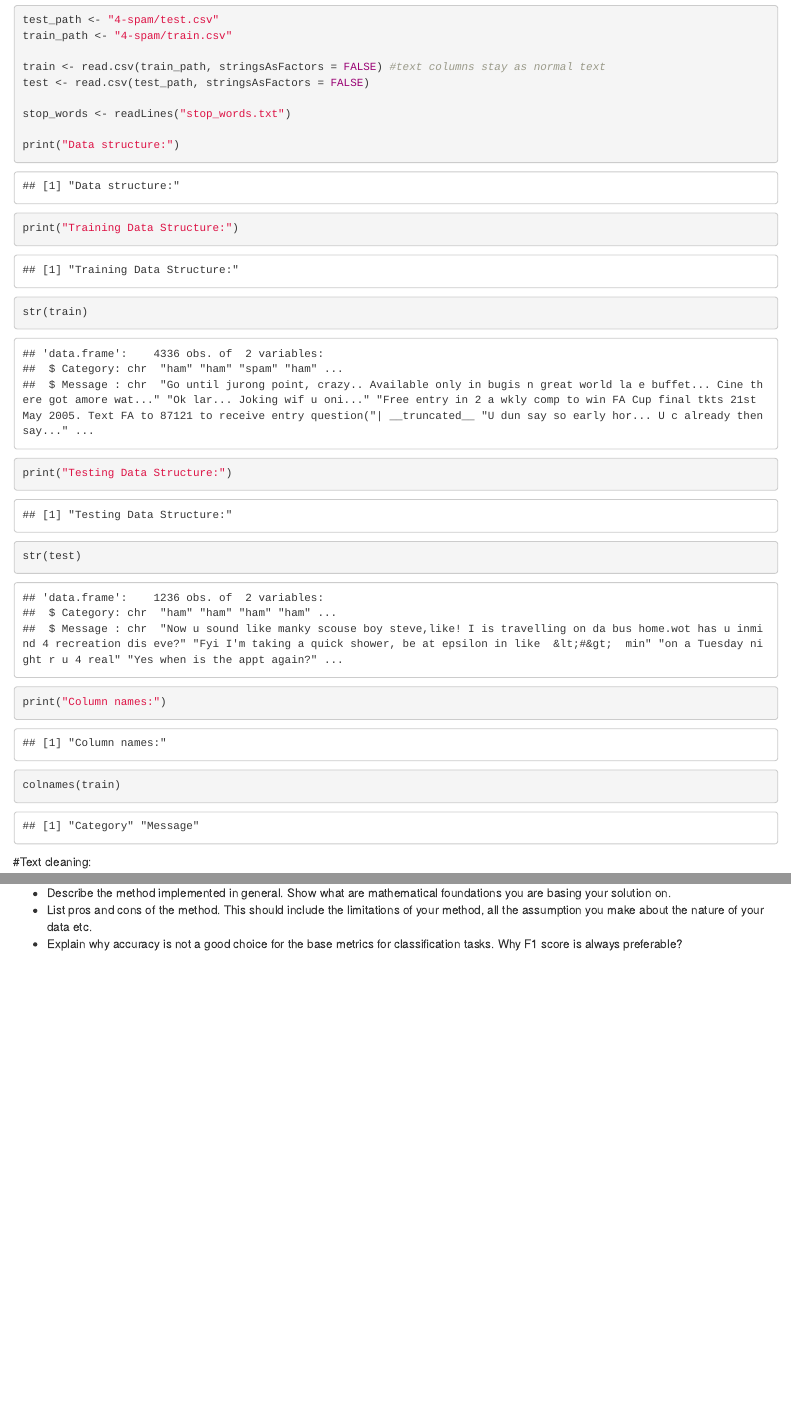
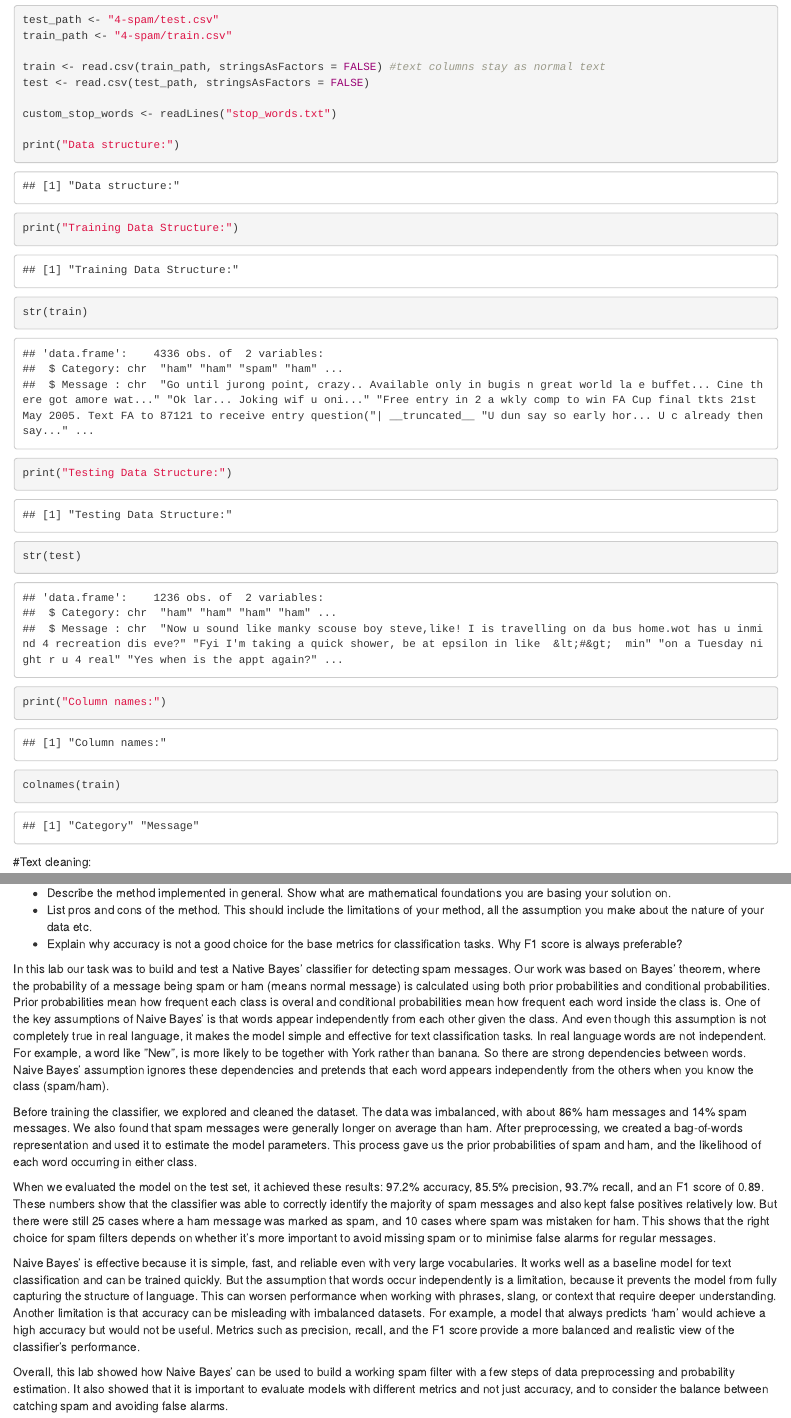
Before and after one commit to Starezax/lab1_Probability-and-Statistics, an R Markdown document (Lab1_Naive_Bayes_Classifier_Templatee-4.Rmd): the page in a window 1100 px wide, from 2360 px down, and a second part further down, joined at a grey line. Rendered offline with R 4.5, knitr and Pandoc, with nearby package versions; some code elsewhere in the file could not run offline.

Commit message:
add conclusion

```diff
--- a/Lab1_Naive_Bayes_Classifier_Templatee-4.Rmd
+++ b/Lab1_Naive_Bayes_Classifier_Templatee-4.Rmd
@@ -153,7 +153,7 @@ train_path <- "4-spam/train.csv"
 train <- read.csv(train_path, stringsAsFactors = FALSE) #text columns stay as normal text
 test <- read.csv(test_path, stringsAsFactors = FALSE)
 
-stop_words <- readLines("stop_words.txt")
+custom_stop_words <- readLines("stop_words.txt")
 
 print("Data structure:")
 print("Training Data Structure:")
@@ -514,3 +514,15 @@ below.
     nature of your data etc.
 -   Explain why accuracy is not a good choice for the base metrics for
     classification tasks. Why F1 score is always preferable?
+
+In this lab our task was to build and test a Native Bayes’ classifier for detecting spam messages. Our work was based on Bayes’ theorem, where the probability of a message being spam or ham (means normal message) is calculated using both prior probabilities and conditional probabilities. Prior probabilities mean how frequent each class is overal and conditional probabilities mean how frequent each word inside the class is. One of the key assumptions of Naive Bayes’ is that words appear independently from each other given the class. And even though this assumption is not completely true in real language, it makes the model simple and effective for text classification tasks.
+In real language words are not independent. For example, a word like ”New”, is more likely to be together with York rather than banana. So there are strong dependencies between words.
+Naive Bayes’ assumption ignores these dependencies and pretends that each word appears independently from the others when you know the class (spam/ham).
+
+Before training the classifier, we explored and cleaned the dataset. The data was imbalanced, with about 86% ham messages and 14% spam messages. We also found that spam messages were generally longer on average than ham. After preprocessing, we created a bag-of-words representation and used it to estimate the model parameters. This process gave us the prior probabilities of spam and ham, and the likelihood of each word occurring in either class.
+
+When we evaluated the model on the test set, it achieved these results: 97.2% accuracy, 85.5% precision, 93.7% recall, and an F1 score of 0.89. These numbers show that the classifier was able to correctly identify the majority of spam messages and also kept false positives relatively low. But there were still 25 cases where a ham message was marked as spam, and 10 cases where spam was mistaken for ham. This shows that the right choice for spam filters depends on whether it’s more important to avoid missing spam or to minimise false alarms for regular messages.
+
+Naive Bayes’ is effective because it is simple, fast, and reliable even with very large vocabularies. It works well as a baseline model for text classification and can be trained quickly. But the assumption that words occur independently is a limitation, because it prevents the model from fully capturing the structure of language. This can worsen performance when working with phrases, slang, or context that require deeper understanding. Another limitation is that accuracy can be misleading with imbalanced datasets. For example, a model that always predicts 'ham' would achieve a high accuracy but would not be useful. Metrics such as precision, recall, and the F1 score provide a more balanced and realistic view of the classifier’s performance.
+
+Overall, this lab showed how Naive Bayes’ can be used to build a working spam filter with a few steps of data preprocessing and probability estimation. It also showed that it is important to evaluate models with different metrics and not just accuracy, and to consider the balance between catching spam and avoiding false alarms.
```
Also changed, not shown: Lab1_Naive_Bayes_Classifier_Templatee-4.Rmd (8 more changed lines).
